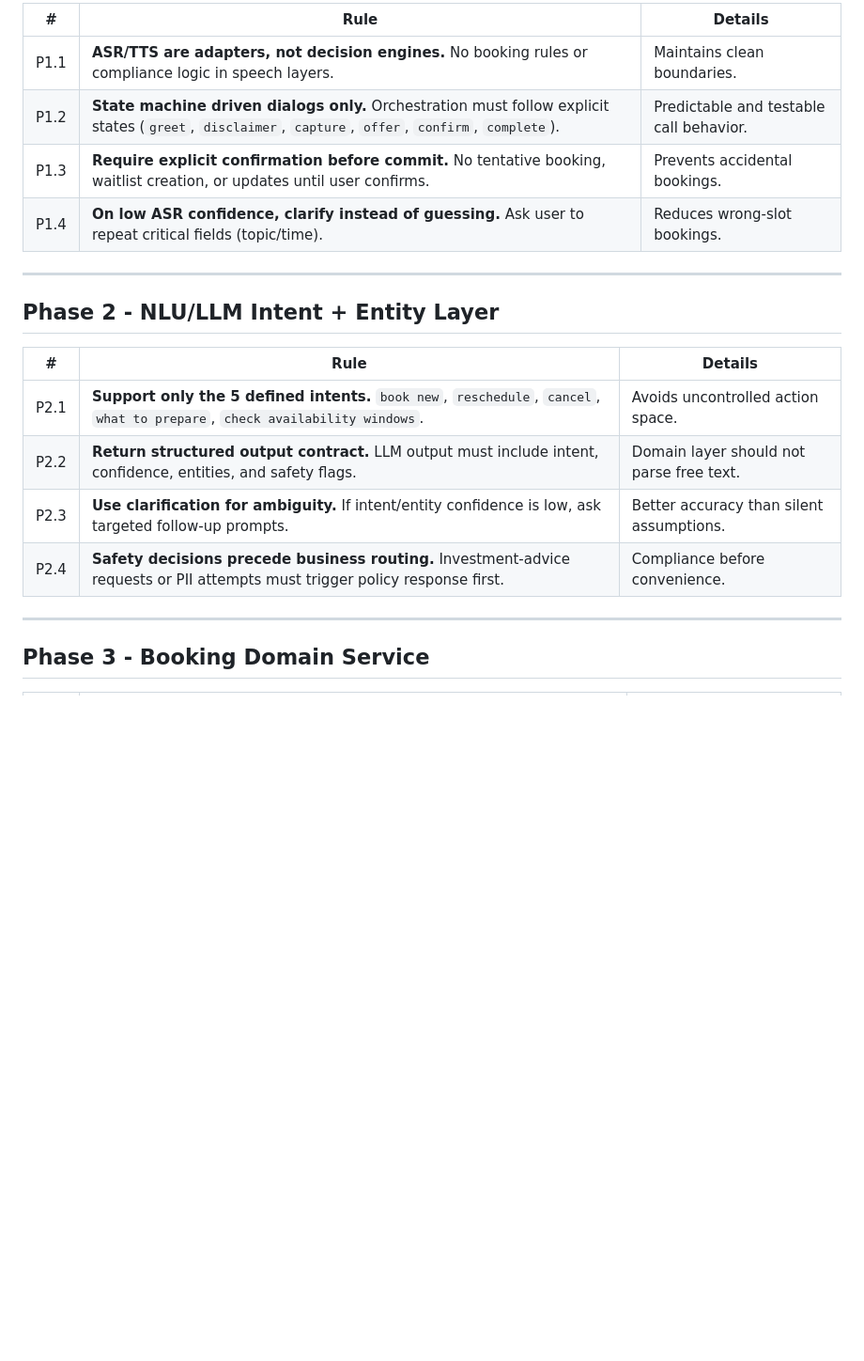
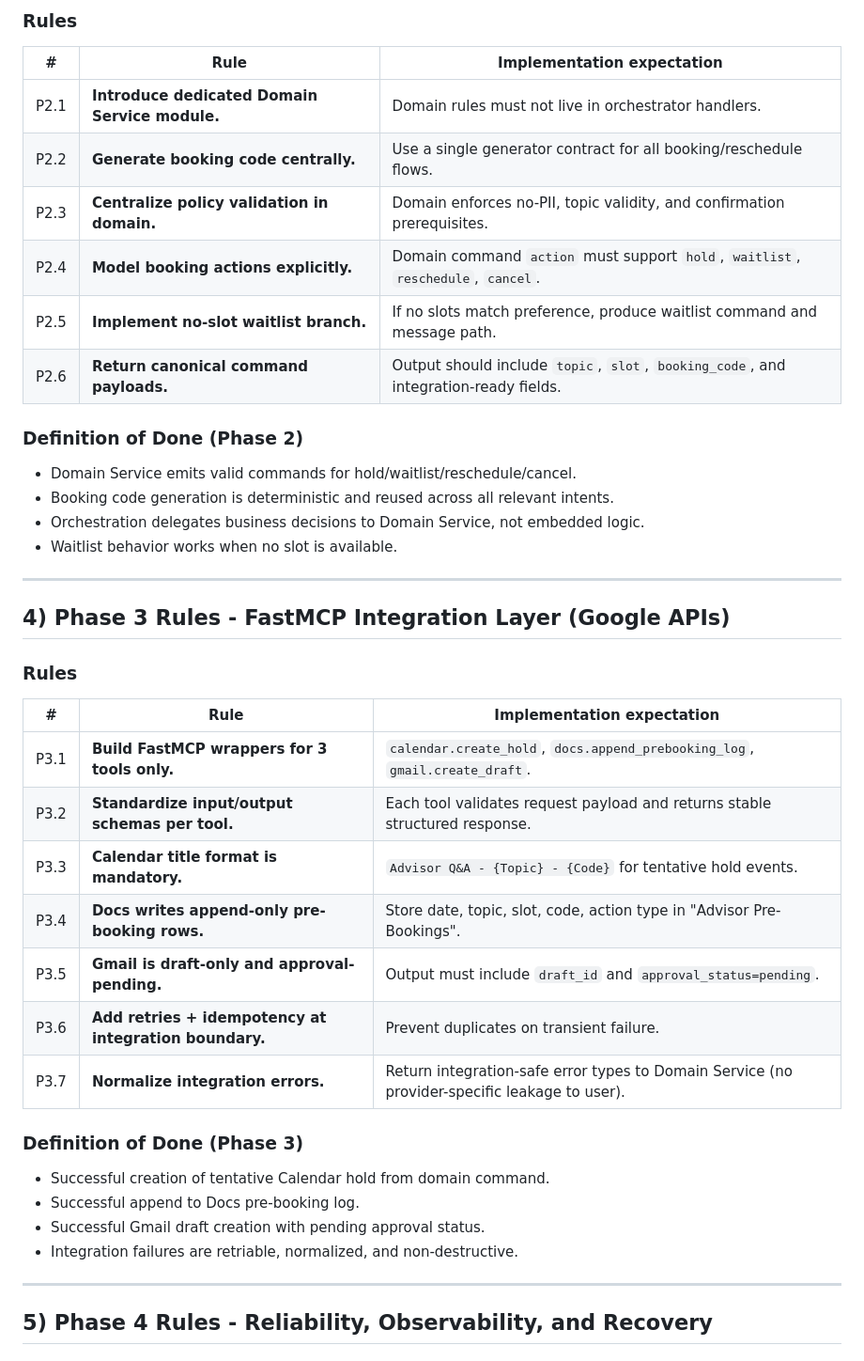
Before and after one commit to g3menon/AIAppointmentScheduler, a Markdown page: Docs/Rules.md, the part around one of its changes. Shown at 94% size. GitHub-like rendering; blank space fills up the shorter version.

```diff
--- a/Docs/Rules.md
+++ b/Docs/Rules.md
@@ -41,23 +47,42 @@ Rules are grouped as:
 
-| # | Rule | Details |
-|---|------|---------|
-| P1.1 | **ASR/TTS are adapters, not decision engines.** No booking rules or compliance logic in speech layers. | Maintains clean boundaries. |
-| P1.2 | **State machine driven dialogs only.** Orchestration must follow explicit states (`greet`, `disclaimer`, `capture`, `offer`, `confirm`, `complete`). | Predictable and testable call behavior. |
-| P1.3 | **Require explicit confirmation before commit.** No tentative booking, waitlist creation, or updates until user confirms. | Prevents accidental bookings. |
-| P1.4 | **On low ASR confidence, clarify instead of guessing.** Ask user to repeat critical fields (topic/time). | Reduces wrong-slot bookings. |
+### Rules
+| # | Rule | Implementation expectation |
+|---|------|----------------------------|
+| P2.1 | **Introduce dedicated Domain Service module.** | Domain rules must not live in orchestrator handlers. |
+| P2.2 | **Generate booking code centrally.** | Use a single generator contract for all booking/reschedule flows. |
+| P2.3 | **Centralize policy validation in domain.** | Domain enforces no-PII, topic validity, and confirmation prerequisites. |
+| P2.4 | **Model booking actions explicitly.** | Domain command `action` must support `hold`, `waitlist`, `reschedule`, `cancel`. |
+| P2.5 | **Implement no-slot waitlist branch.** | If no slots match preference, produce waitlist command and message path. |
+| P2.6 | **Return canonical command payloads.** | Output should include `topic`, `slot`, `booking_code`, and integration-ready fields. |
+
+### Definition of Done (Phase 2)
+- Domain Service emits valid commands for hold/waitlist/reschedule/cancel.
+- Booking code generation is deterministic and reused across all relevant intents.
+- Orchestration delegates business decisions to Domain Service, not embedded logic.
+- Waitlist behavior works when no slot is available.
 
 ---
 
-## Phase 2 - NLU/LLM Intent + Entity Layer
+## 4) Phase 3 Rules - FastMCP Integration Layer (Google APIs)
 
-| # | Rule | Details |
-|---|------|---------|
-| P2.1 | **Support only the 5 defined intents.** `book new`, `reschedule`, `cancel`, `what to prepare`, `check availability windows`. | Avoids uncontrolled action space. |
-| P2.2 | **Return structured output contract.** LLM output must include intent, confidence, entities, and safety flags. | Domain layer should not parse free text. |
-| P2.3 | **Use clarification for ambiguity.** If intent/entity confidence is low, ask targeted follow-up prompts. | Better accuracy than silent assumptions. |
-| P2.4 | **Safety decisions precede business routing.** Investment-advice requests or PII attempts must trigger policy response first. | Compliance before convenience. |
+### Rules
+| # | Rule | Implementation expectation |
+|---|------|----------------------------|
+| P3.1 | **Build FastMCP wrappers for 3 tools only.** | `calendar.create_hold`, `docs.append_prebooking_log`, `gmail.create_draft`. |
+| P3.2 | **Standardize input/output schemas per tool.** | Each tool validates request payload and returns stable structured response. |
+| P3.3 | **Calendar title format is mandatory.** | `Advisor Q&A - {Topic} - {Code}` for tentative hold events. |
+| P3.4 | **Docs writes append-only pre-booking rows.** | Store date, topic, slot, code, action type in "Advisor Pre-Bookings". |
+| P3.5 | **Gmail is draft-only and approval-pending.** | Output must include `draft_id` and `approval_status=pending`. |
+| P3.6 | **Add retries + idempotency at integration boundary.** | Prevent duplicates on transient failure. |
+| P3.7 | **Normalize integration errors.** | Return integration-safe error types to Domain Service (no provider-specific leakage to user). |
+
+### Definition of Done (Phase 3)
+- Successful creation of tentative Calendar hold from domain command.
+- Successful append to Docs pre-booking log.
+- Successful Gmail draft creation with pending approval status.
+- Integration failures are retriable, normalized, and non-destructive.
 
 ---
 
-## Phase 3 - Booking Domain Service
+## 5) Phase 4 Rules - Reliability, Observability, and Recovery
 
```
Also changed, not shown: other parts of Docs/Rules.md (+78 -106 lines).
